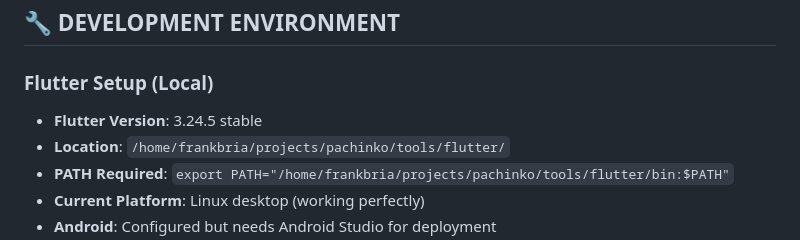
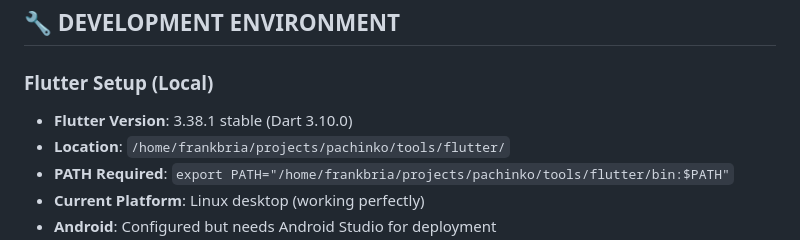
Before and after one commit to frankbria/pachinko, a Markdown page: AI_HANDOFF.md, the part around the change. GitHub-like rendering.

```diff
--- a/AI_HANDOFF.md
+++ b/AI_HANDOFF.md
@@ -118,7 +118,7 @@ lib/
 ## 🔧 DEVELOPMENT ENVIRONMENT
 
 ### **Flutter Setup (Local)**
-- **Flutter Version**: 3.24.5 stable
+- **Flutter Version**: 3.38.1 stable (Dart 3.10.0)
 - **Location**: `/home/frankbria/projects/pachinko/tools/flutter/`
 - **PATH Required**: `export PATH="/home/frankbria/projects/pachinko/tools/flutter/bin:$PATH"`
 - **Current Platform**: Linux desktop (working perfectly)
```
Also changed, not shown: DEVELOPMENT.md (+10 -10 lines).
